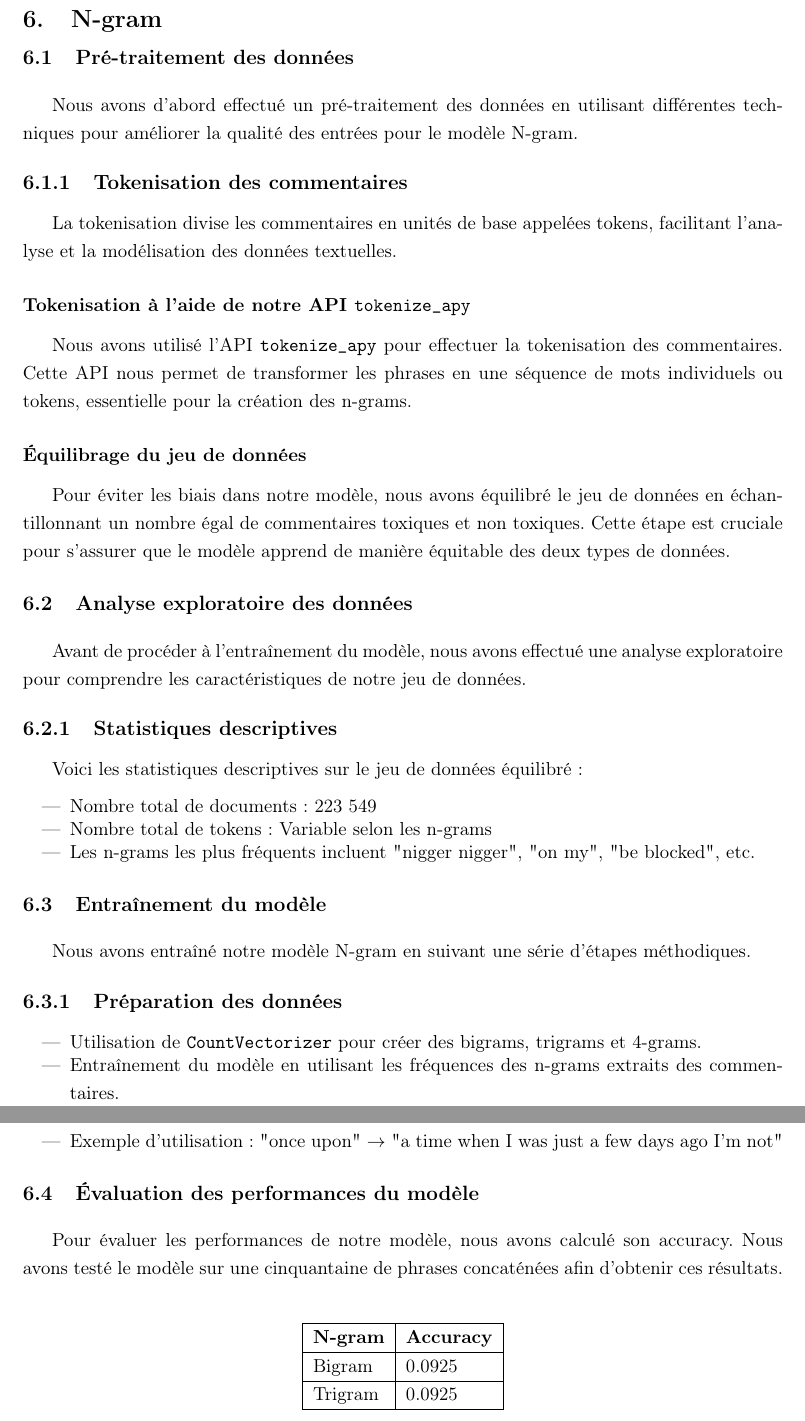
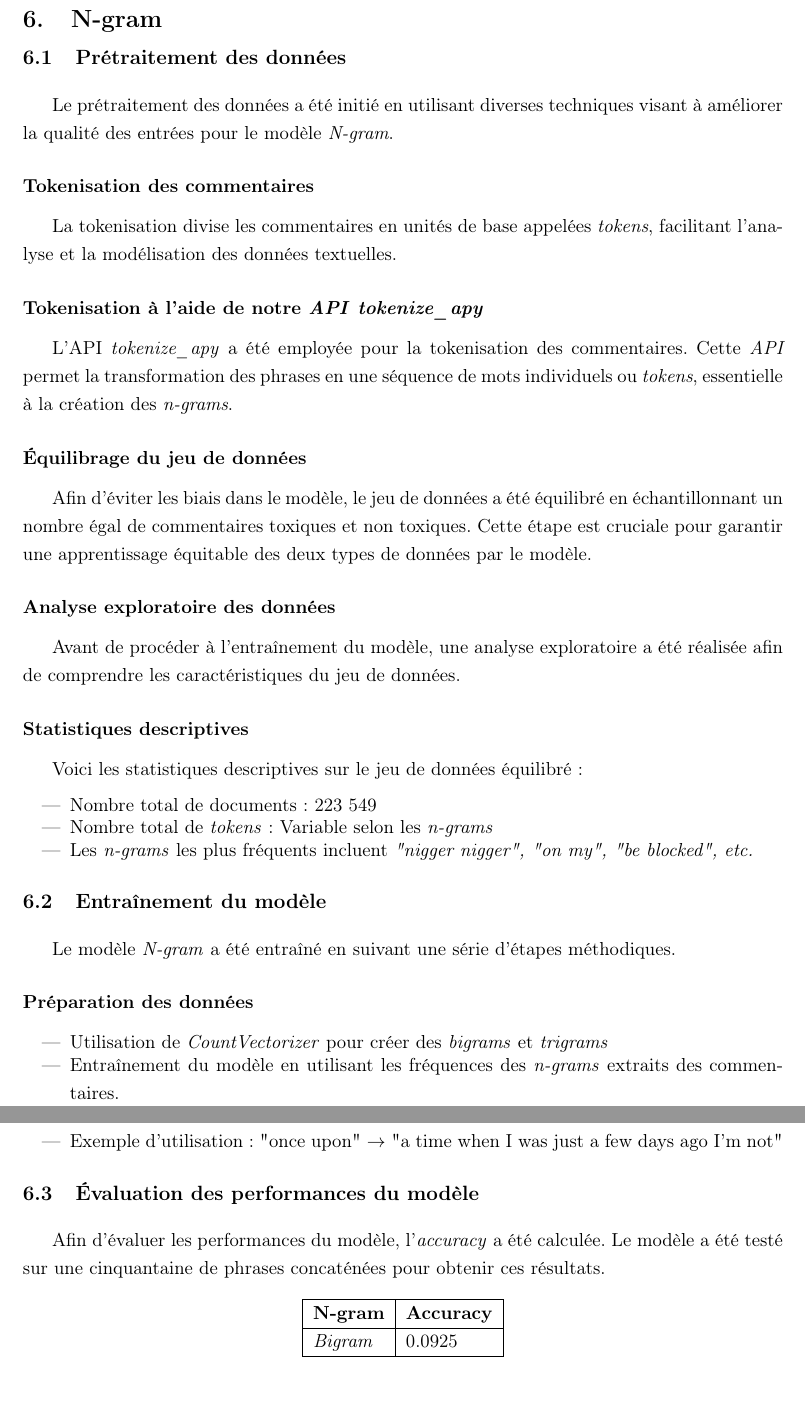
Before and after one commit to eithannak29/ToxicityBot, a LaTeX document (latex/root.tex, which reads latex/sections/n_gram.tex): two parts of pages 18 and 20 of 37, joined at a grey line, cut so that both start at the same text, the shorter picture padded with empty space. Compiled offline with pdfLaTeX.

Commit message:
feat(latex): n_gram

```diff
--- a/latex/sections/n_gram.tex
+++ b/latex/sections/n_gram.tex
@@ -1,43 +1,43 @@
 \chapter{N-gram}
 
-\section{Pré-traitement des données}
+\section{Prétraitement des données}
 
-Nous avons d'abord effectué un pré-traitement des données en utilisant différentes techniques pour améliorer la qualité des entrées pour le modèle N-gram.
+Le prétraitement des données a été initié en utilisant diverses techniques visant à améliorer la qualité des entrées pour le modèle \textit{N-gram}.
 
-\subsection{Tokenisation des commentaires}
+\subsubsection{Tokenisation des commentaires}
 
-La tokenisation divise les commentaires en unités de base appelées tokens, facilitant l'analyse et la modélisation des données textuelles.
+La tokenisation divise les commentaires en unités de base appelées \textit{tokens}, facilitant l'analyse et la modélisation des données textuelles.
 
-\subsubsection*{Tokenisation à l'aide de notre API \texttt{tokenize\_apy}}
+\subsubsection*{Tokenisation à l'aide de notre \textit{API} \textit{tokenize\_apy}}
 
-Nous avons utilisé l'API \texttt{tokenize\_apy} pour effectuer la tokenisation des commentaires. Cette API nous permet de transformer les phrases en une séquence de mots individuels ou tokens, essentielle pour la création des n-grams.
+L'API \textit{tokenize\_apy} a été employée pour la tokenisation des commentaires. Cette \textit{API} permet la transformation des phrases en une séquence de mots individuels ou \textit{tokens}, essentielle à la création des \textit{n-grams}.
 
 \subsubsection*{Équilibrage du jeu de données}
 
-Pour éviter les biais dans notre modèle, nous avons équilibré le jeu de données en échantillonnant un nombre égal de commentaires toxiques et non toxiques. Cette étape est cruciale pour s'assurer que le modèle apprend de manière équitable des deux types de données.
+Afin d'éviter les biais dans le modèle, le jeu de données a été équilibré en échantillonnant un nombre égal de commentaires toxiques et non toxiques. Cette étape est cruciale pour garantir une apprentissage équitable des deux types de données par le modèle.
 
-\section{Analyse exploratoire des données}
+\subsubsection{Analyse exploratoire des données}
 
-Avant de procéder à l'entraînement du modèle, nous avons effectué une analyse exploratoire pour comprendre les caractéristiques de notre jeu de données.
+Avant de procéder à l'entraînement du modèle, une analyse exploratoire a été réalisée afin de comprendre les caractéristiques du jeu de données.
 
-\subsection{Statistiques descriptives}
+\subsubsection{Statistiques descriptives}
 
 Voici les statistiques descriptives sur le jeu de données équilibré :
 
 \begin{itemize}
     \item Nombre total de documents : 223 549
-    \item Nombre total de tokens : Variable selon les n-grams
-    \item Les n-grams les plus fréquents incluent "nigger nigger", "on my", "be blocked", etc.
+    \item Nombre total de \textit{tokens} : Variable selon les \textit{n-grams}
+    \item Les \textit{n-grams} les plus fréquents incluent \textit{"nigger nigger", "on my", "be blocked", etc.}
 \end{itemize}
 
 \section{Entraînement du modèle}
 
-Nous avons entraîné notre modèle N-gram en suivant une série d'étapes méthodiques.
+Le modèle \textit{N-gram} a été entraîné en suivant une série d'étapes méthodiques.
 
-\subsection{Préparation des données}
+\subsubsection{Préparation des données}
 
 \begin{itemize}
-    \item Utilisation de \texttt{CountVectorizer} pour créer des bigrams, trigrams et 4-grams.
-    \item Entraînement du modèle en utilisant les fréquences des n-grams extraits des commentaires.
+    \item Utilisation de \textit{CountVectorizer} pour créer des \textit{bigrams} et \textit{trigrams}
+    \item Entraînement du modèle en utilisant les fréquences des \textit{n-grams} extraits des commentaires.
 \end{itemize}
 
@@ -47,3 +47,3 @@ Nous avons utilisé `CountVectorizer` pour créer des modèles de bigrams (séqu
 
-\subsection{Fréquence des n-grams}
+\subsubsection{Fréquence des \textit{n-grams}}
 
@@ -100,17 +100,17 @@ Nous avons également créé une fonction \texttt{complete\_the\_phrase} qui pre
 
 \section{Évaluation des performances du modèle}
 
-Pour évaluer les performances de notre modèle, nous avons calculé son accuracy. Nous avons testé le modèle sur une cinquantaine de phrases concaténées afin d'obtenir ces résultats.
+Afin d'évaluer les performances du modèle, l'\textit{accuracy} a été calculée. Le modèle a été testé sur une cinquantaine de phrases concaténées pour obtenir ces résultats.
 \begin{table}[h]
     \centering
     \begin{tabular}{|l|l|}
     \hline
     \textbf{N-gram} & \textbf{Accuracy} \\ \hline
-    Bigram & 0.0925   \\ \hline
-    Trigram & 0.0925  \\ \hline
+    \textit{Bigram} & 0.0925   \\ \hline
+    \textit{Trigram} & 0.0925  \\ \hline
     % 4-gram & 0.0 \\ \hline
     \end{tabular}
-    \caption{Performances du modèle N-gram avec différentes configurations (sur 50 phrases)}
+    \caption{Performances du modèle \textit{N-gram} avec différentes configurations (sur 50 phrases)}
 \end{table}
 
 \section{Analyse des résultats}
```
Also changed, not shown: latex/sections/n_gram.tex (36 more changed lines).
